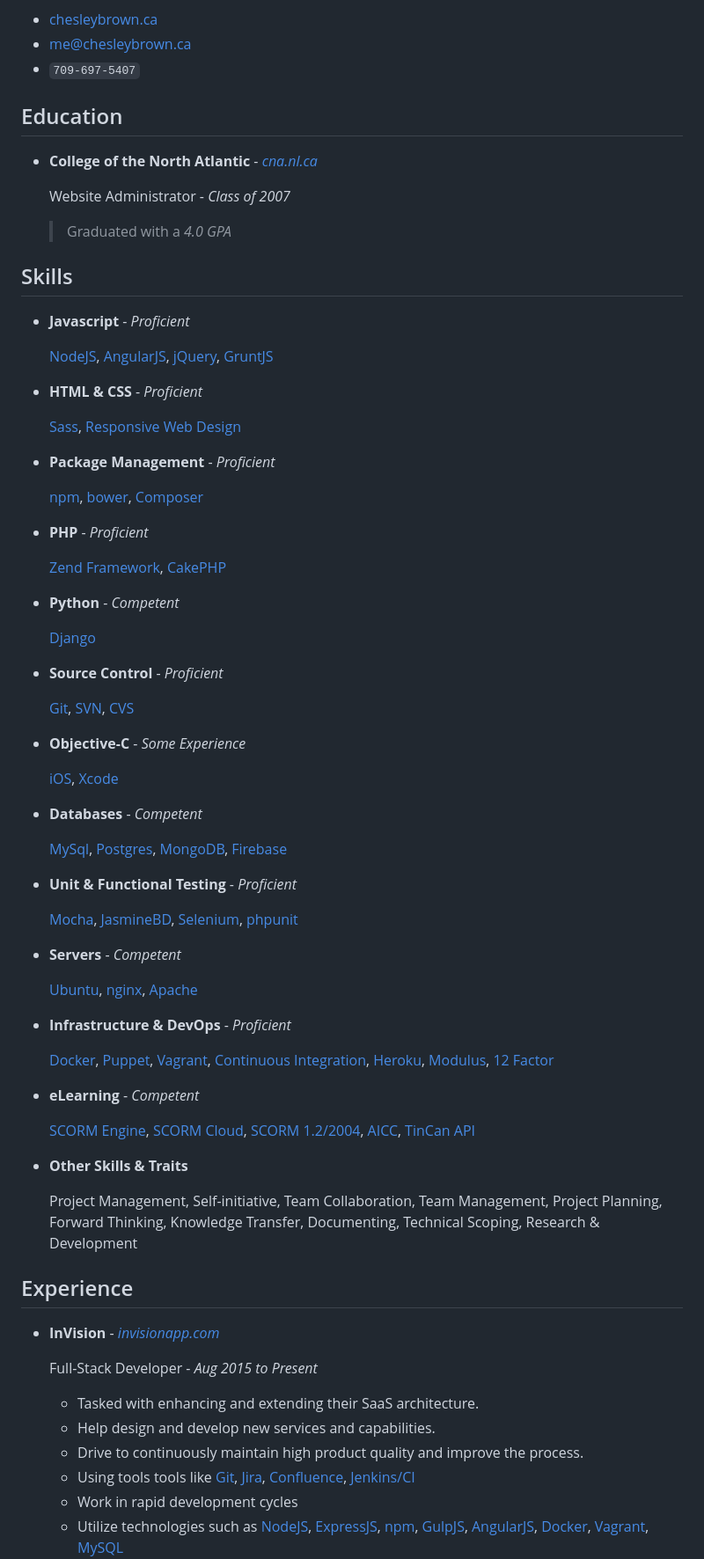
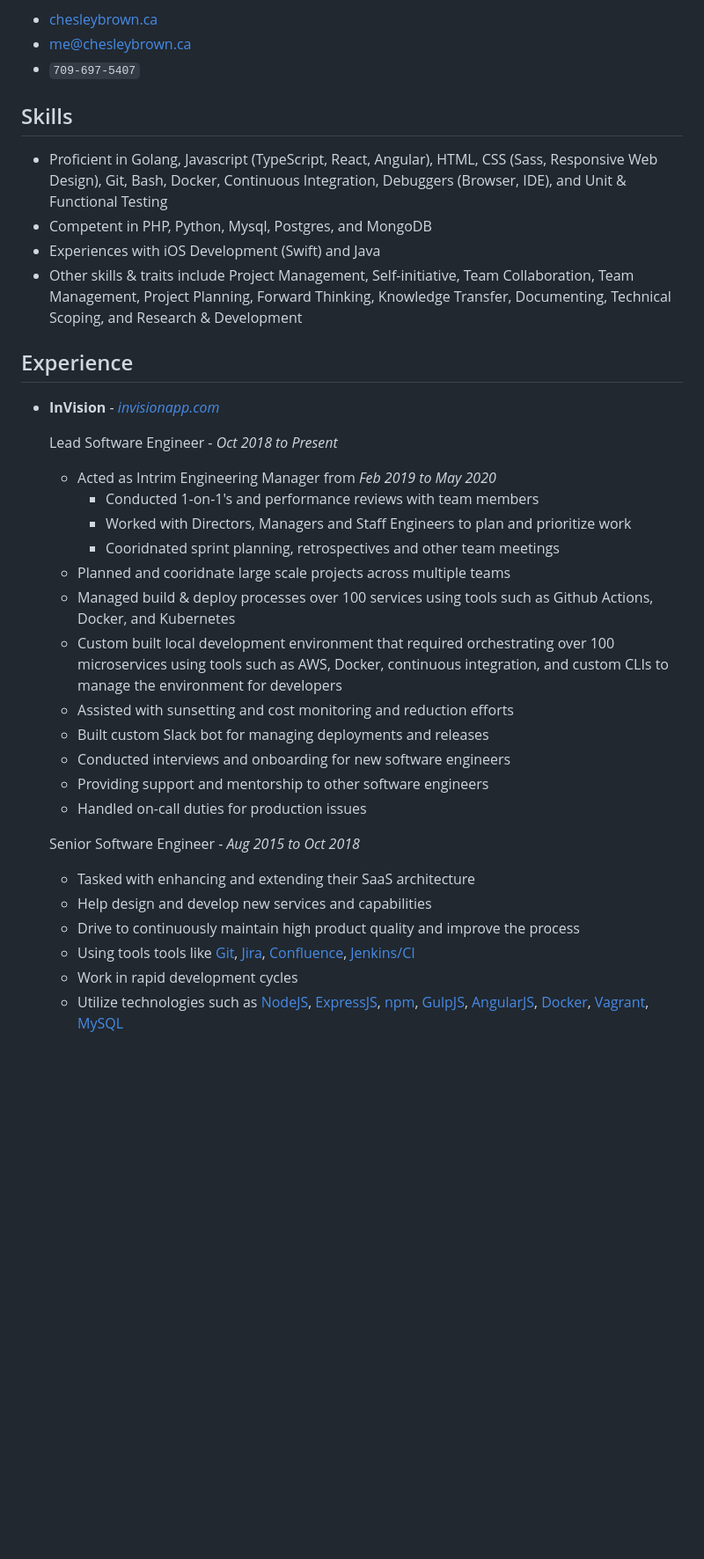
Before and after one commit to chesleybrown/resume, a Markdown page: chesleybrown.md, the part around one of its changes. Shown at 88% size. Drawn GitHub-style; blank space fills up the shorter version.

Commit message:
General updates on my latest skills and experiences

```diff
--- a/chesleybrown.md
+++ b/chesleybrown.md
@@ -6,78 +6,39 @@ Chesley Brown
 - [me@chesleybrown.ca](mailto:me@chesleybrown.ca)
 - `709-697-5407`
 
-## Education
-
-- **College of the North Atlantic** - _[cna.nl.ca](http://www.cna.nl.ca)_
-
-	Website Administrator - _Class of 2007_
-	> Graduated with a _4.0 GPA_
-
 
 ## Skills
 
-- **Javascript** - _Proficient_
-
-	[NodeJS](http://nodejs.org), [AngularJS](https://angularjs.org), [jQuery](http://jquery.com), [GruntJS](http://gruntjs.com)
-
-- **HTML & CSS** - _Proficient_
-
-	[Sass](http://sass-lang.com), [Responsive Web Design](http://en.wikipedia.org/wiki/Responsive_web_design)
-
-- **Package Management** - _Proficient_
-
-	[npm](https://www.npmjs.org), [bower](http://bower.io), [Composer](https://getcomposer.org)
-
-- **PHP** - _Proficient_
-
-	[Zend Framework](http://framework.zend.com), [CakePHP](http://cakephp.org)
-
-- **Python** - _Competent_
-
-	[Django](https://www.djangoproject.com)
-
-- **Source Control** - _Proficient_
-
-	[Git](http://git-scm.com), [SVN](http://subversion.apache.org), [CVS](http://www.nongnu.org/cvs/)
-
-- **Objective-C** - _Some Experience_
-
-	[iOS](https://www.apple.com/ca/ios/), [Xcode](https://developer.apple.com/xcode/)
-
-- **Databases** - _Competent_
-
-	[MySql](http://www.mysql.com), [Postgres](http://www.postgresql.org), [MongoDB](http://mongodb.org), [Firebase](http://firebase.com)
-
-- **Unit & Functional Testing** - _Proficient_
-
-	[Mocha](http://mochajs.org), [JasmineBD](http://jasmine.github.io), [Selenium](http://docs.seleniumhq.org), [phpunit](http://phpunit.de)
-
-- **Servers** - _Competent_
-
-	[Ubuntu](http://www.ubuntu.com/download/server), [nginx](http://nginx.org), [Apache](https://httpd.apache.org)
-
-- **Infrastructure & DevOps** - _Proficient_
-
-	[Docker](http://docker.io), [Puppet](http://puppetlabs.com), [Vagrant](http://www.vagrantup.com), [Continuous Integration](http://en.wikipedia.org/wiki/Continuous_integration), [Heroku](http://heroku.com), [Modulus](http://modulus.io), [12 Factor](http://12factor.net)
-
-- **eLearning** - _Competent_
-
-	[SCORM Engine](http://scorm.com/engine), [SCORM Cloud](http://scorm.com/cloud), [SCORM 1.2/2004](http://en.wikipedia.org/wiki/Sharable_Content_Object_Reference_Model), [AICC](http://en.wikipedia.org/wiki/Aviation_Industry_Computer-Based_Training_Committee), [TinCan API](http://tincanapi.com)
-
-- **Other Skills & Traits**
-
-	Project Management, Self-initiative, Team Collaboration, Team Management, Project Planning, Forward Thinking, Knowledge Transfer, Documenting, Technical Scoping, Research & Development
+- Proficient in Golang, Javascript (TypeScript, React, Angular), HTML, CSS (Sass, Responsive Web Design), Git, Bash, Docker, Continuous Integration, Debuggers (Browser, IDE), and Unit & Functional Testing
+- Competent in PHP, Python, Mysql, Postgres, and MongoDB
+- Experiences with iOS Development (Swift) and Java
+- Other skills & traits include Project Management, Self-initiative, Team Collaboration, Team Management, Project Planning, Forward Thinking, Knowledge Transfer, Documenting, Technical Scoping, and Research & Development
 
 
 ## Experience
 
 - **InVision** - _[invisionapp.com](http://invisionapp.com)_
 
-	Full-Stack Developer - _Aug 2015 to Present_
+	Lead Software Engineer - _Oct 2018 to Present_
 
-	- Tasked with enhancing and extending their SaaS architecture.
-	- Help design and develop new services and capabilities.
-	- Drive to continuously maintain high product quality and improve the process.
+	- Acted as Intrim Engineering Manager from _Feb 2019 to May 2020_
+	  - Conducted 1-on-1's and performance reviews with team members
+	  - Worked with Directors, Managers and Staff Engineers to plan and prioritize work
+	  - Cooridnated sprint planning, retrospectives and other team meetings
+	- Planned and cooridnate large scale projects across multiple teams
+	- Managed build & deploy processes over 100 services using tools such as Github Actions, Docker, and Kubernetes
+	- Custom built local development environment that required orchestrating over 100 microservices using tools such as AWS, Docker, continuous integration, and custom CLIs to manage the environment for developers
+	- Assisted with sunsetting and cost monitoring and reduction efforts
+	- Built custom Slack bot for managing deployments and releases
+	- Conducted interviews and onboarding for new software engineers
+	- Providing support and mentorship to other software engineers
+	- Handled on-call duties for production issues
+
+	Senior Software Engineer - _Aug 2015 to Oct 2018_
+
+	- Tasked with enhancing and extending their SaaS architecture
+	- Help design and develop new services and capabilities
+	- Drive to continuously maintain high product quality and improve the process
 	- Using tools tools like [Git](http://git-scm.com), [Jira](https://www.atlassian.com/software/jira), [Confluence](https://confluence.atlassian.com), [Jenkins/CI](https://jenkins-ci.org)
 	- Work in rapid development cycles
 	- Utilize technologies such as [NodeJS](http://nodejs.org), [ExpressJS](http://expressjs.com), [npm](https://www.npmjs.org), [GulpJS](http://gulpjs.com), [AngularJS](https://angularjs.org), [Docker](https://www.docker.com), [Vagrant](http://www.vagrantup.com), [MySQL](https://www.mysql.com)
```
Also changed, not shown: other parts of chesleybrown.md (+20 -13 lines).
